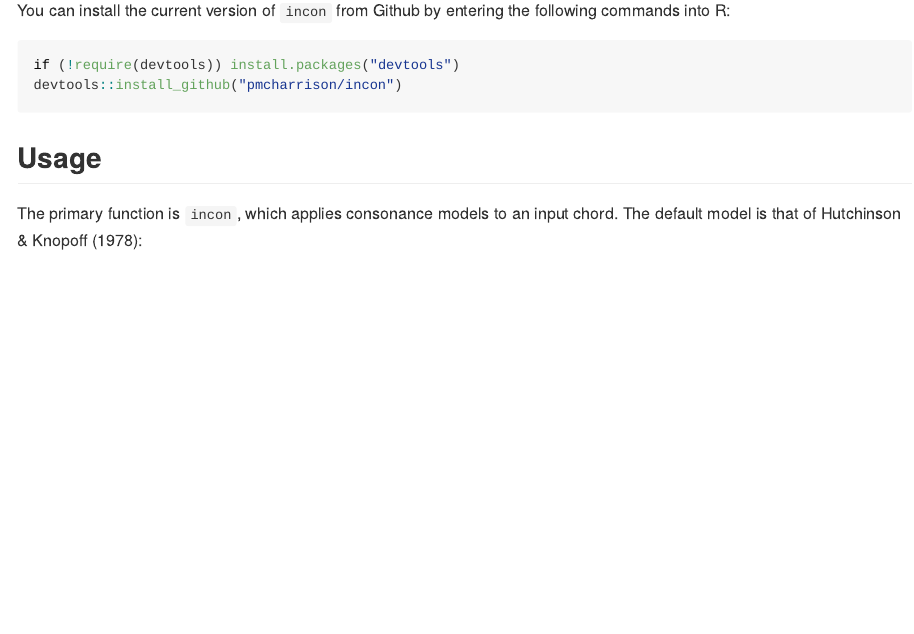
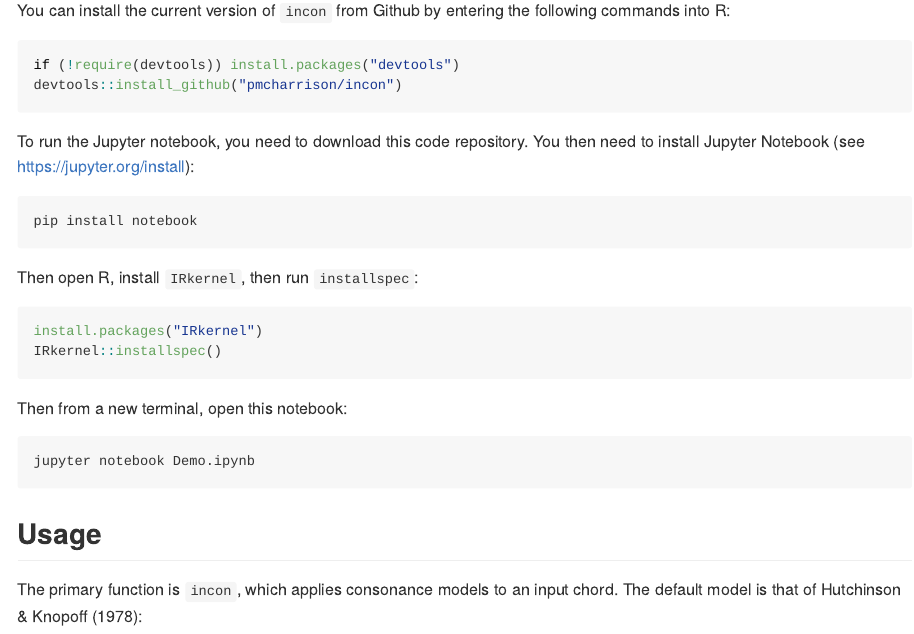
Before and after one commit to pmcharrison/incon, an R Markdown document (README.Rmd): the page in a window 1100 px wide, from 410 px down. The pictures show the output file README.md that the author committed with the source, drawn offline in the style of GitHub; badge pictures from the web are left out.

Commit message:
Update README

````diff
--- a/README.Rmd
+++ b/README.Rmd
@@ -45,6 +43,27 @@ by entering the following commands into R:
 if (!require(devtools)) install.packages("devtools")
 devtools::install_github("pmcharrison/incon")
 ```
+
+To run the Jupyter notebook, you need to download this code repository.
+You then need to install Jupyter Notebook (see https://jupyter.org/install):
+
+```
+pip install notebook
+```
+
+Then open R, install `IRkernel`, then run `installspec`:
+
+```r
+install.packages("IRkernel")
+IRkernel::installspec()
+```
+
+Then from a new terminal, open this notebook:
+
+```
+jupyter notebook Demo.ipynb
+```
+
 
 ## Usage
 
````
Also changed, not shown: README.md, README.Rmd (6 more changed lines).
